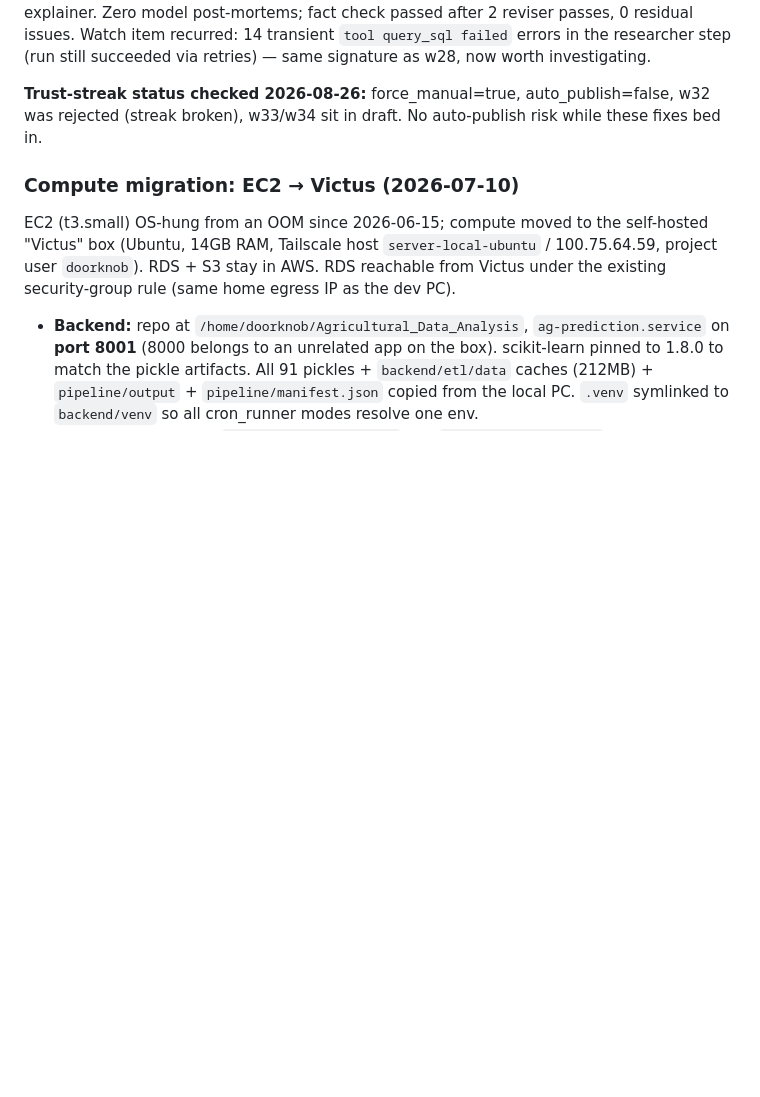
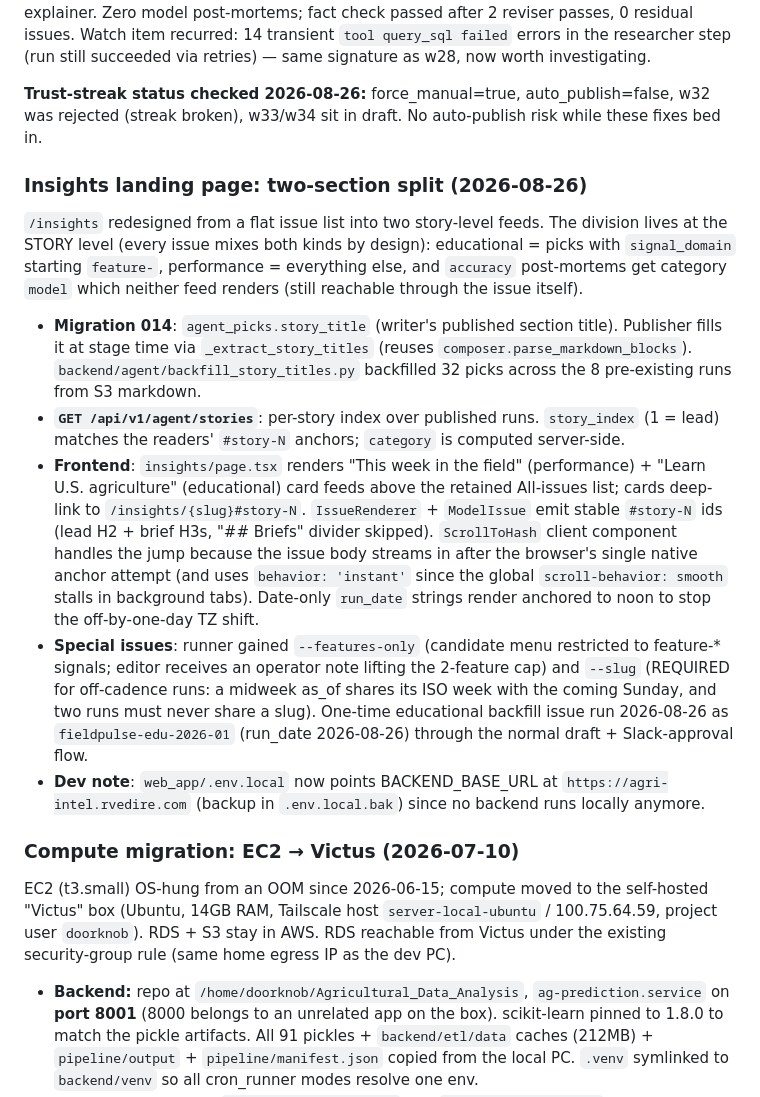
Before and after one commit to Prodoorknob/Agricultural_Data_Analysis, a Markdown page: CLAUDE.md, the part around the change. Drawn GitHub-style; blank space fills up the shorter version.

Commit message:
docs: record two-section insights landing page + educational special in CLAUDE.md
Co-Authored-By: Claude Fable 5 <noreply@anthropic.com>

```diff
--- a/CLAUDE.md
+++ b/CLAUDE.md
@@ -602,6 +602,16 @@ All three fire off annual backfills that refresh once a year but were re-firing
 
 **Trust-streak status checked 2026-08-26:** force_manual=true, auto_publish=false, w32 was rejected (streak broken), w33/w34 sit in draft. No auto-publish risk while these fixes bed in.
 
+### Insights landing page: two-section split (2026-08-26)
+
+`/insights` redesigned from a flat issue list into two story-level feeds. The division lives at the STORY level (every issue mixes both kinds by design): educational = picks with `signal_domain` starting `feature-`, performance = everything else, and `accuracy` post-mortems get category `model` which neither feed renders (still reachable through the issue itself).
+
+- **Migration 014**: `agent_picks.story_title` (writer's published section title). Publisher fills it at stage time via `_extract_story_titles` (reuses `composer.parse_markdown_blocks`). `backend/agent/backfill_story_titles.py` backfilled 32 picks across the 8 pre-existing runs from S3 markdown.
+- **`GET /api/v1/agent/stories`**: per-story index over published runs. `story_index` (1 = lead) matches the readers' `#story-N` anchors; `category` is computed server-side.
+- **Frontend**: `insights/page.tsx` renders "This week in the field" (performance) + "Learn U.S. agriculture" (educational) card feeds above the retained All-issues list; cards deep-link to `/insights/{slug}#story-N`. `IssueRenderer` + `ModelIssue` emit stable `#story-N` ids (lead H2 + brief H3s, "## Briefs" divider skipped). `ScrollToHash` client component handles the jump because the issue body streams in after the browser's single native anchor attempt (and uses `behavior: 'instant'` since the global `scroll-behavior: smooth` stalls in background tabs). Date-only `run_date` strings render anchored to noon to stop the off-by-one-day TZ shift.
+- **Special issues**: runner gained `--features-only` (candidate menu restricted to feature-* signals; editor receives an operator note lifting the 2-feature cap) and `--slug` (REQUIRED for off-cadence runs: a midweek as_of shares its ISO week with the coming Sunday, and two runs must never share a slug). One-time educational backfill issue run 2026-08-26 as `fieldpulse-edu-2026-01` (run_date 2026-08-26) through the normal draft + Slack-approval flow.
+- **Dev note**: `web_app/.env.local` now points BACKEND_BASE_URL at `https://agri-intel.rvedire.com` (backup in `.env.local.bak`) since no backend runs locally anymore.
+
 ### Compute migration: EC2 → Victus (2026-07-10)
 
 EC2 (t3.small) OS-hung from an OOM since 2026-06-15; compute moved to the self-hosted "Victus" box (Ubuntu, 14GB RAM, Tailscale host `server-local-ubuntu` / 100.75.64.59, project user `doorknob`). RDS + S3 stay in AWS. RDS reachable from Victus under the existing security-group rule (same home egress IP as the dev PC).
```
